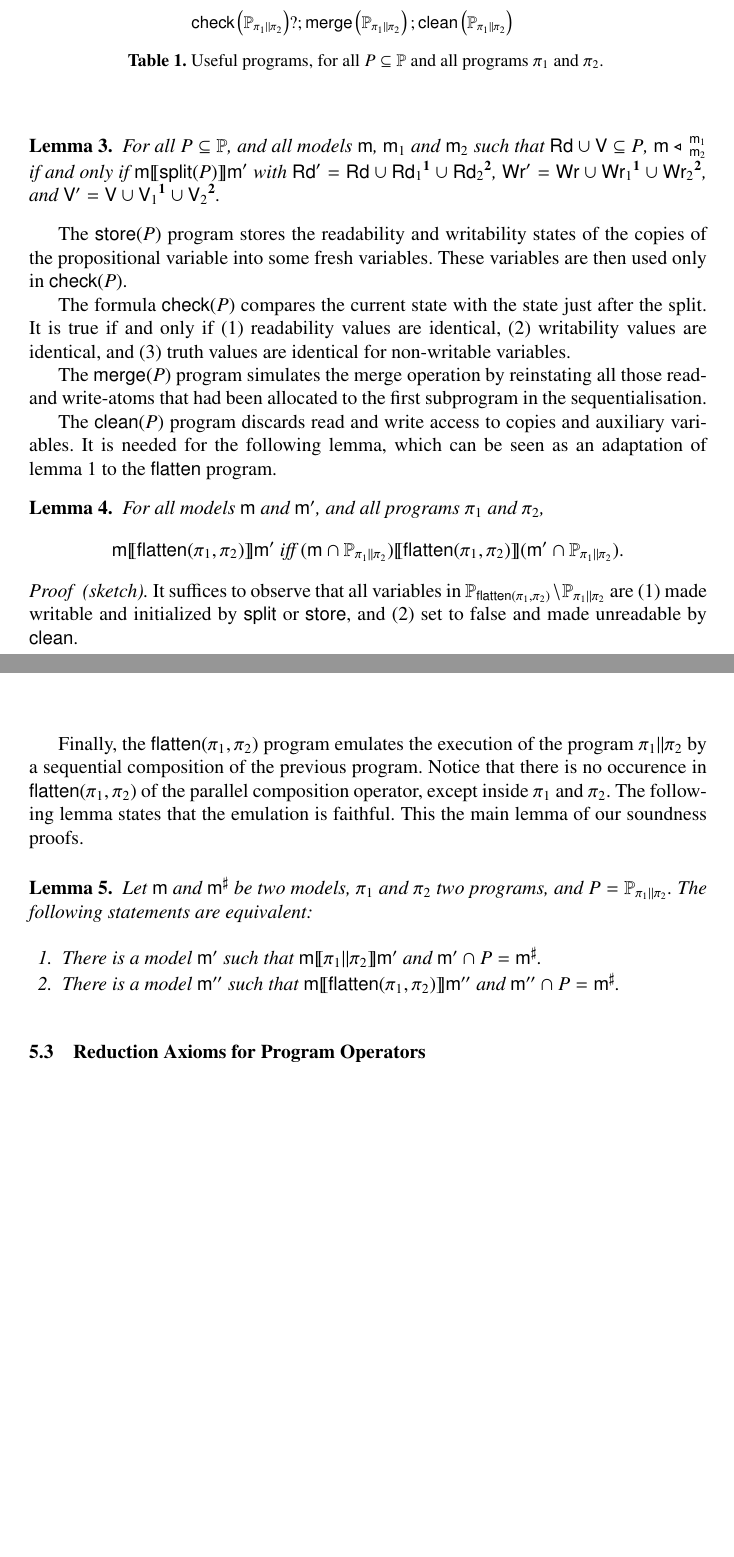
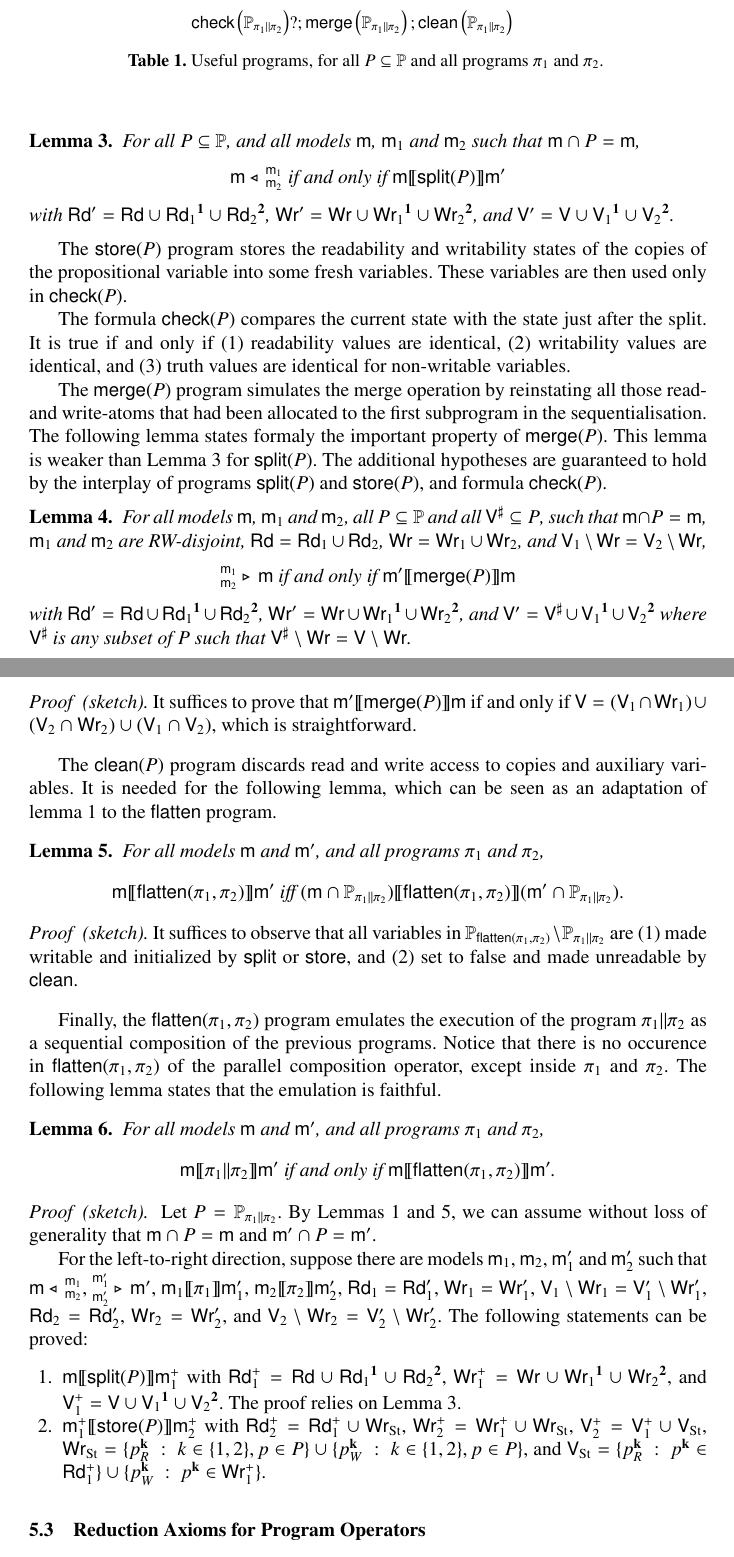
Before and after one commit to Jogo27/JLAMP2, a LaTeX paper (x_dlpa4para.tex): two parts of pages 9 and 10 of 22 before the commit and two parts of pages 9 and 10 of 23 after it, joined at a grey line, cut so that both start at the same text, the shorter picture padded with empty space. Compiled offline with pdfLaTeX.

Commit message:
Before removing progClean

```diff
--- a/x_dlpa4para.tex
+++ b/x_dlpa4para.tex
@@ -924,9 +924,9 @@ Note that the assignments $\assgntopW{ \cp{k}{p} }$ also make $\cp{k}{p} $ reada
 
 \begin{lemma}\label{lem:progsplit}
 For all $P \subseteq \propset$, and all models $\modl$, $\modl_1$ and $\modl_2$ such that
-$\readset \cup \valuset \subseteq P$,
-$\splt \modl {\modl_1} {\modl_2}$ if and only if
-$\modl \intPgm{\progsplit(P)} \modl'$ with
+$\modl \modinter P = \modl$,
+$$ \splt \modl {\modl_1} {\modl_2} \text{ if and only if }
+\modl \intPgm{\progsplit(P)} \modl'$$ with
 $\readset' = \readset \cup \cp 1 {\readset_1} \cup \cp 2 {\readset_2}$,
 $\writeset' = \writeset \cup \cp 1 {\writeset_1} \cup \cp 2 {\writeset_2}$, and
 $\valuset' = \valuset \cup \cp 1 {\valuset_1} \cup \cp 2 {\valuset_2}$.
@@ -944,6 +944,32 @@ It is true if and only if
 
 The $\progmerge(P)$ program simulates the merge operation by reinstating all those
 read- and write-atoms that had been allocated to the first subprogram in the sequentialisation.
+The following lemma states formaly the important property of $\progmerge(P)$.
+This lemma is weaker than Lemma~\ref{lem:progsplit} for $\progsplit(P)$.
+The additional hypotheses are guaranteed to hold by the interplay of programs $\progsplit(P)$ and $\progStore(P)$,
+and formula $\progOkChange(P)$.
+
+\begin{lemma}\label{lem:progmerge}
+For all models $\modl$, $\modl_1$ and $\modl_2$, all $P \subseteq \propset$ and all $\valuset^\sharp \subseteq P$,
+such that $\modl \modinter P = \modl$,
+        $\modl_1$ and $\modl_2$ are RW-disjoint,
+        $\readset = \readset_1 \cup \readset_2$,
+        $\writeset = \writeset_1 \cup \writeset_2$, and
+        $\valuset_1 \setminus \writeset = \valuset_2 \setminus \writeset$,
+$$\mrg \modl {\modl_1} {\modl_2} \text{ if and only if }
+\modl' \intPgm{\progmerge(P)} \modl$$ with
+$\readset' = \readset \cup \cp 1 {\readset_1} \cup \cp 2 {\readset_2}$,
+$\writeset' = \writeset \cup \cp 1 {\writeset_1} \cup \cp 2 {\writeset_2}$, and
+$\valuset' = \valuset^\sharp \cup \cp 1 {\valuset_1} \cup \cp 2 {\valuset_2}$
+where $\valuset^\sharp$ is any subset of $P$ such that
+$\valuset^\sharp \setminus \writeset = \valuset \setminus \writeset$.
+\end{lemma}
+\begin{proof}[sketch]
+It suffices to prove that
+$\modl' \intPgm{\progmerge(P)} \modl$ if and only if
+$\valuset = (\valuset_1 \cap \writeset_1) \cup (\valuset_2 \cap \writeset_2) \cup (\valuset_1 \cap \valuset_2) $,
+which is straightforward.
+\end{proof}
 
 The $\progClean(P)$ program discards read and write access to copies and auxiliary variables.
 It is needed for the following lemma, which can be seen as an adaptation of lemma~\ref{theo:irrelevantVariables}
@@ -962,24 +988,51 @@ It suffices to observe that all variables in $\propsetOf{\progFlatten(\pi_1, \pi
 (2) set to false and made unreadable by $\progClean$.
 \end{proof}
 
-Finally, the $\progFlatten(\pi_1, \pi_2)$ program emulates the execution of the program $\pi_1 \pll \pi_2$ by
-a sequential composition of the previous program.
+Finally, the $\progFlatten(\pi_1, \pi_2)$ program emulates the execution of the program $\pi_1 \pll \pi_2$ as
+a sequential composition of the previous programs.
 Notice that there is no occurence in $\progFlatten(\pi_1, \pi_2)$ of the parallel composition operator,
 except inside $\pi_1$ and $\pi_2$.
-The following lemma states that the emulation is faithful. This the main lemma of our soundness proofs.
+The following lemma states that the emulation is faithful.
 
 \begin{lemma}\label{lem:pllequivalence}
-Let $\modl$ and $\modl^{\sharp}$ be two models, $\pi_1$ and $\pi_2$ two programs, and $P = \propsetOf{\pi_1 \pll \pi_2}$.
-The following statements are equivalent:
+For all models $\modl$ and $\modl'$, and all programs $\pi_1$ and $\pi_2$,
+$$
+\modl \intPgm{\pi_1 \pll \pi_2} \modl' \text{ if and only if }
+\modl \intPgm{\progFlatten(\pi_1, \pi_2)} \modl' \text{.}
+$$
+\end{lemma}
+\begin{proof}[sketch]
+\newcommand{\stored}{_\text{St}}
+Let $P = \propsetOf{\pi_1 \pll \pi_2}$. By Lemmas~\ref{theo:irrelevantVariables} and~\ref{lem:progClean},
+we can assume without loss of generality that $\modl \modinter P = \modl$ and $\modl' \modinter P = \modl'$.
+
+For the left-to-right direction, suppose there are models $\modl_1$, $\modl_2$, $\modl'_1$ and $\modl'_2$ such that
+$\splt{\modl}{\modl_1} {\modl_2} $, $\mrg{\modl'}{\modl'_1} {\modl'_2} $,
+$\modl_1 \intPgm{ \pi_1 } \modl'_1$,
+$\modl_2 \intPgm{ \pi_2 } \modl'_2$,
+$\readset_1 = \readset'_1 $, $\writeset_1 = \writeset'_1 $, $\valuset_1 \setminus \writeset_1 = \valuset'_1 \setminus \writeset'_1 , $
+$\readset_2 = \readset'_2 $, $\writeset_2 = \writeset'_2 $, and $\valuset_2 \setminus \writeset_2 = \valuset'_2 \setminus \writeset'_2 $.
+The following statements can be proved:
 \begin{enumerate}
-  \item \label{item:pllequivalence:par} There is a model $\modl'$ such that
-        $\modl \intPgm{\pi_1 \pll \pi_2} \modl'$
-        and $\modl' \modinter P = \modl^\sharp$.
-  \item \label{item:pllequivalence:seq} There is a model $\modl''$ such that
-        $\modl \intPgm{\progFlatten(\pi_1, \pi_2)} \modl''$
-        and $\modl'' \modinter P = \modl^\sharp$.
+  \item\label{pllequivalence:ltr:split}
+        $\modl \intPgm{\progsplit(P)} \modl^+_1$ with
+        $\readset^+_1 = \readset \cup \cp 1 {\readset_1} \cup \cp 2 {\readset_2}$,
+        $\writeset^+_1 = \writeset \cup \cp 1 {\writeset_1} \cup \cp 2 {\writeset_2}$, and
+        $\valuset^+_1 = \valuset \cup \cp 1 {\valuset_1} \cup \cp 2 {\valuset_2}$.
+        The proof relies on Lemma~\ref{lem:progsplit}.
+  \item\label{pllequivalence:ltr:store}
+        $\modl^+_1 \intPgm{\progStore(P)} \modl^+_2$ with
+        $\readset^+_2 = \readset^+_1 \cup \writeset\stored$,
+        $\writeset^+_2 = \writeset^+_1 \cup \writeset\stored$,
+        $\valuset^+_2 = \valuset^+_1 \cup \valuset\stored$,
+        $\writeset\stored =
+          \set{ \cpr k p \suchthat k \in \set{1,2}, p \in P} \cup
+          \set{ \cpw k p \suchthat k \in \set{1,2}, p \in P}$, and
+        $\valuset\stored =
+        \set{ \cpr k p \suchthat \cp k p \in \readset^+_1} \cup
+        \set{ \cpw k p \suchthat \cp k p \in \writeset^+_1}$.
 \end{enumerate}
-\end{lemma}
+\end{proof}
 
 %----------------------------------------------------------%
 \subsection{Reduction Axioms for Program Operators}\label{sec:redax_pgmop}
```
